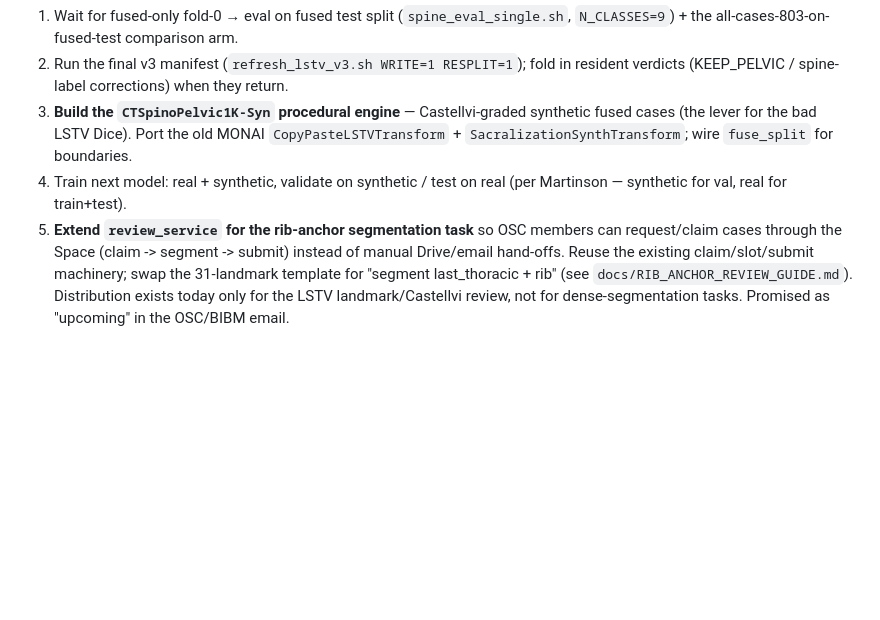
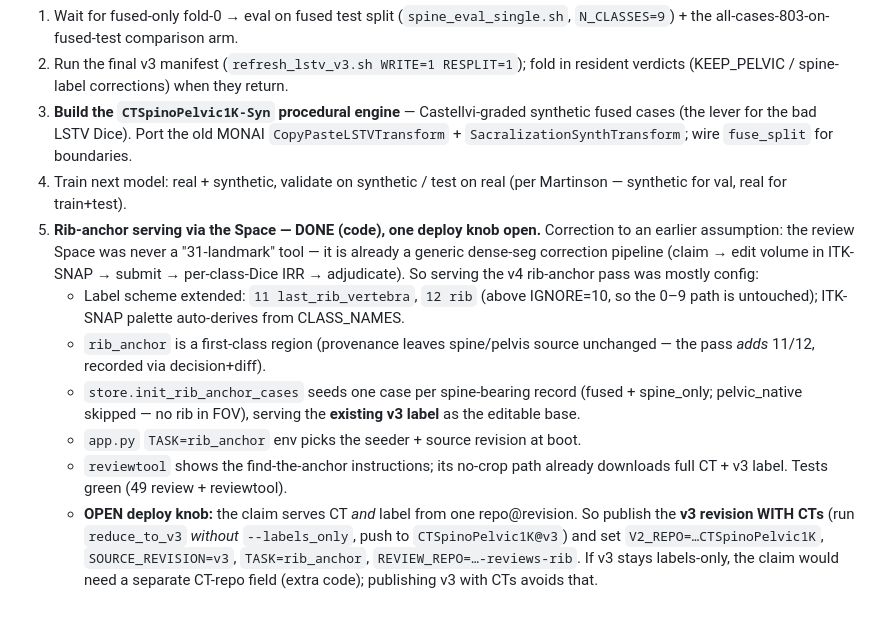
Before and after one commit to Gregory-Schwing-MD-PhD/CTSpinoPelvic1K, a Markdown page: STATUS.md, the part around the change. GitHub-like rendering; blank space fills up the shorter version.

Commit message:
status: rib-anchor serving done in code; note the v3-with-CTs deploy knob
Co-Authored-By: Claude Opus 4.8 (1M context) <noreply@anthropic.com>

```diff
--- a/STATUS.md
+++ b/STATUS.md
@@ -72,10 +72,24 @@ lumbosacral FOV). Docs written: `docs/STUDENT_ANNOTATION_PROTOCOL.md` (master),
    for boundaries.
 4. Train next model: real + synthetic, validate on synthetic / test on real
    (per Martinson — synthetic for val, real for train+test).
-5. **Extend `review_service` for the rib-anchor segmentation task** so OSC
-   members can request/claim cases through the Space (claim -> segment -> submit)
-   instead of manual Drive/email hand-offs. Reuse the existing claim/slot/submit
-   machinery; swap the 31-landmark template for "segment last_thoracic + rib"
-   (see `docs/RIB_ANCHOR_REVIEW_GUIDE.md`). Distribution exists today only for the
-   LSTV landmark/Castellvi review, not for dense-segmentation tasks. Promised as
-   "upcoming" in the OSC/BIBM email.
+5. **Rib-anchor serving via the Space — DONE (code), one deploy knob open.**
+   Correction to an earlier assumption: the review Space was never a
+   "31-landmark" tool — it is already a generic dense-seg correction pipeline
+   (claim → edit volume in ITK-SNAP → submit → per-class-Dice IRR → adjudicate).
+   So serving the v4 rib-anchor pass was mostly config:
+   - Label scheme extended: `11 last_rib_vertebra`, `12 rib` (above IGNORE=10, so
+     the 0–9 path is untouched); ITK-SNAP palette auto-derives from CLASS_NAMES.
+   - `rib_anchor` is a first-class region (provenance leaves spine/pelvis source
+     unchanged — the pass *adds* 11/12, recorded via decision+diff).
+   - `store.init_rib_anchor_cases` seeds one case per spine-bearing record
+     (fused + spine_only; pelvic_native skipped — no rib in FOV), serving the
+     **existing v3 label** as the editable base.
+   - `app.py` `TASK=rib_anchor` env picks the seeder + source revision at boot.
+   - `reviewtool` shows the find-the-anchor instructions; its no-crop path already
+     downloads full CT + v3 label. Tests green (49 review + reviewtool).
+   - **OPEN deploy knob:** the claim serves CT *and* label from one repo@revision.
+     So publish the **v3 revision WITH CTs** (run `reduce_to_v3` *without*
+     `--labels_only`, push to `CTSpinoPelvic1K@v3`) and set `V2_REPO=…CTSpinoPelvic1K`,
+     `SOURCE_REVISION=v3`, `TASK=rib_anchor`, `REVIEW_REPO=…-reviews-rib`. If v3
+     stays labels-only, the claim would need a separate CT-repo field (extra code);
+     publishing v3 with CTs avoids that.
```
